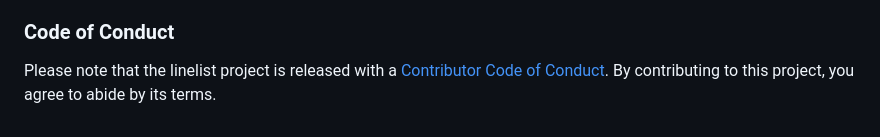
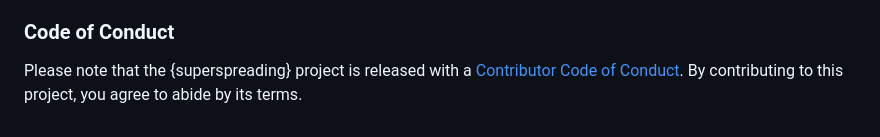
Before and after one commit to epiverse-trace/superspreading, a Markdown page: README.md, the part around the change. Rendered like a GitHub page.

Commit message:
Automatic readme update

```diff
--- a/README.md
+++ b/README.md
@@ -81,7 +81,7 @@ Contributors to the project include:
 
 ### Code of Conduct
 
-Please note that the linelist project is released with a [Contributor
-Code of
+Please note that the {superspreading} project is released with a
+[Contributor Code of
 Conduct](https://github.com/epiverse-trace/.github/blob/main/CODE_OF_CONDUCT.md).
 By contributing to this project, you agree to abide by its terms.
```
